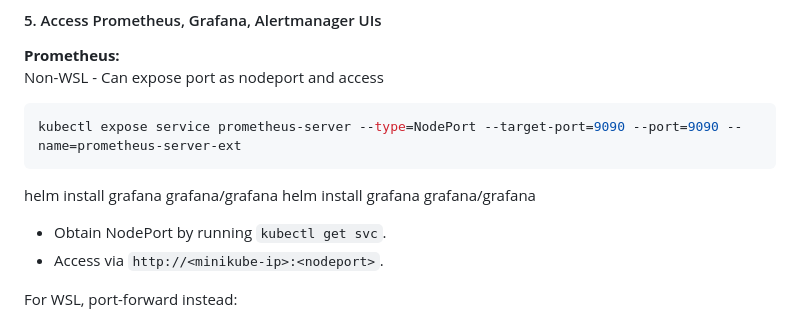
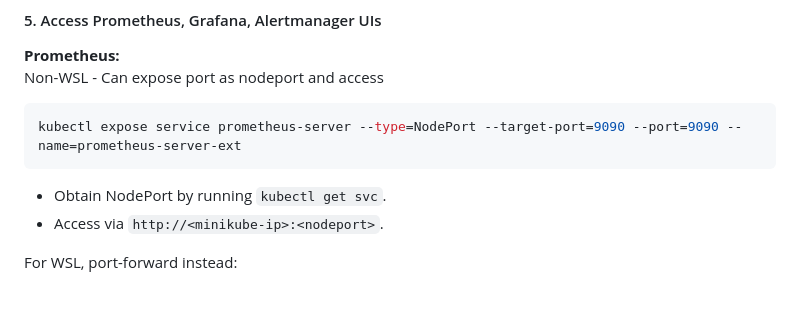
Before and after one commit to kamit17/Kubernetes, a Markdown page: Kubernetes_monitoring.md, the part around the change. GitHub-like rendering; blank space fills up the shorter version.

Commit message:
Kubernetes Monitoring

````diff
--- a/Kubernetes_monitoring.md
+++ b/Kubernetes_monitoring.md
@@ -52,8 +52,6 @@ Non-WSL - Can expose port as nodeport and access
 ```bash
 kubectl expose service prometheus-server --type=NodePort --target-port=9090 --port=9090 --name=prometheus-server-ext
 ```
-helm install grafana grafana/grafana
-helm install grafana grafana/grafana
 - Obtain NodePort by running `kubectl get svc`.
 - Access via  `http://<minikube-ip>:<nodeport>`.
 
````
